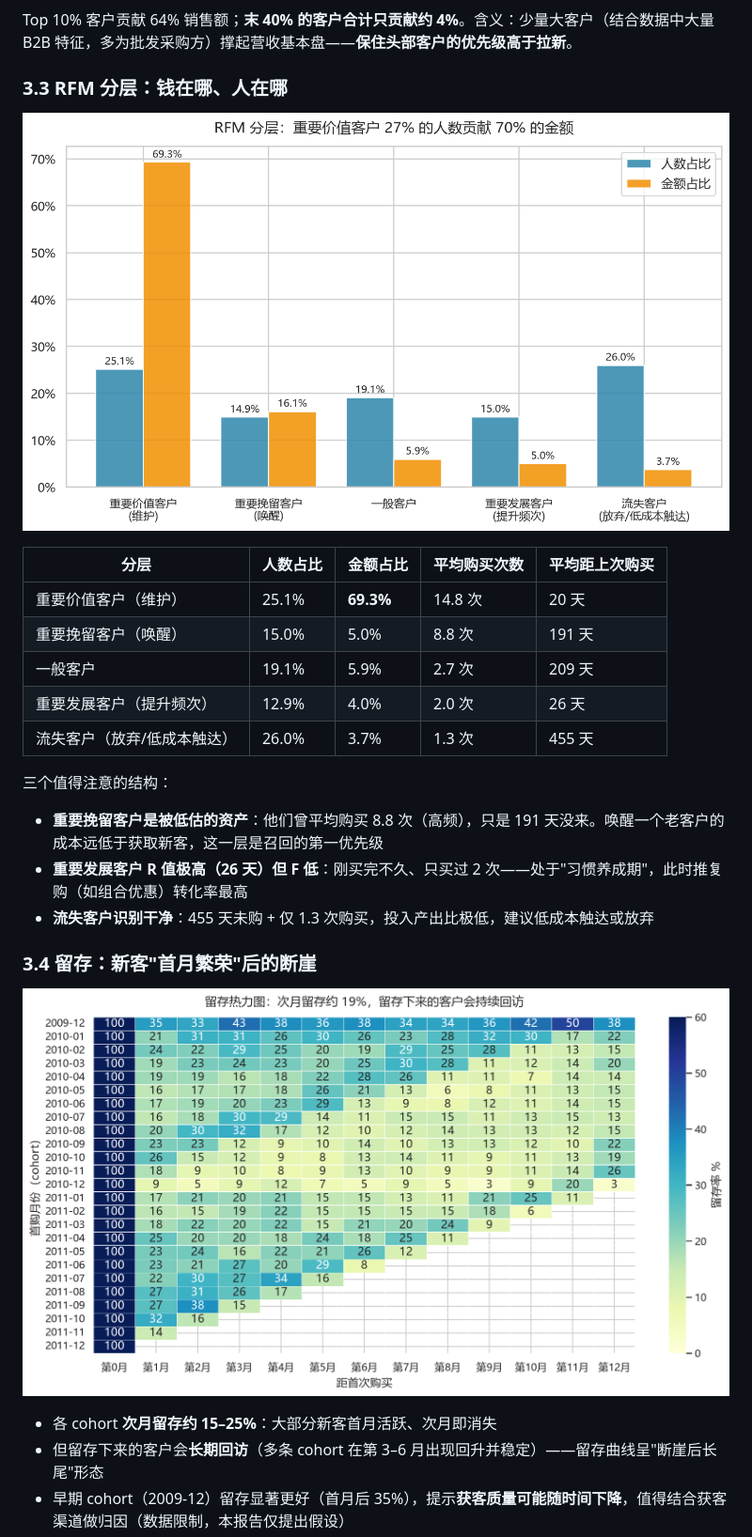
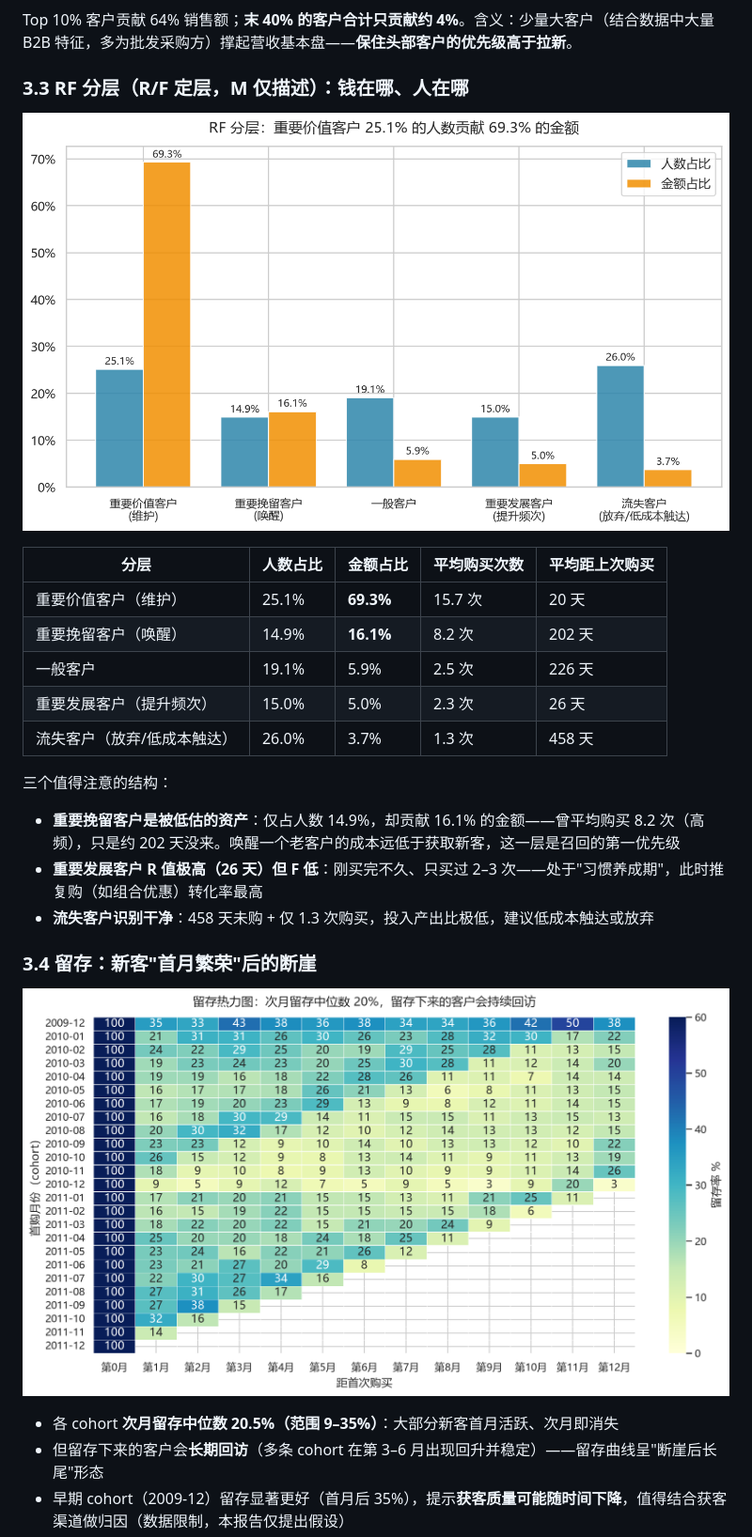
Before and after one commit to LetitbePJ/ecommerce-churn-analysis, a Markdown page: 报告.md, the part around one of its changes. Shown at 94% size. GitHub-like rendering; pictures changed too: charts/03_rfm_segments.png, charts/04_retention_heatmap.png.

```diff
--- a/报告.md
+++ b/报告.md
@@ -58,5 +61,5 @@
 
 Top 10% 客户贡献 64% 销售额；**末 40% 的客户合计只贡献约 4%**。含义：少量大客户（结合数据中大量 B2B 特征，多为批发采购方）撑起营收基本盘——**保住头部客户的优先级高于拉新**。
 
-### 3.3 RFM 分层：钱在哪、人在哪
+### 3.3 RF 分层（R/F 定层，M 仅描述）：钱在哪、人在哪
 
@@ -64,23 +67,23 @@ Top 10% 客户贡献 64% 销售额；**末 40% 的客户合计只贡献约 4%**
 
 | 分层 | 人数占比 | 金额占比 | 平均购买次数 | 平均距上次购买 |
 |---|---|---|---|---|
-| 重要价值客户（维护） | 25.1% | **69.3%** | 14.8 次 | 20 天 |
-| 重要挽留客户（唤醒） | 15.0% | 5.0% | 8.8 次 | 191 天 |
-| 一般客户 | 19.1% | 5.9% | 2.7 次 | 209 天 |
-| 重要发展客户（提升频次） | 12.9% | 4.0% | 2.0 次 | 26 天 |
-| 流失客户（放弃/低成本触达） | 26.0% | 3.7% | 1.3 次 | 455 天 |
+| 重要价值客户（维护） | 25.1% | **69.3%** | 15.7 次 | 20 天 |
+| 重要挽留客户（唤醒） | 14.9% | **16.1%** | 8.2 次 | 202 天 |
+| 一般客户 | 19.1% | 5.9% | 2.5 次 | 226 天 |
+| 重要发展客户（提升频次） | 15.0% | 5.0% | 2.3 次 | 26 天 |
+| 流失客户（放弃/低成本触达） | 26.0% | 3.7% | 1.3 次 | 458 天 |
 
 三个值得注意的结构：
 
-- **重要挽留客户是被低估的资产**：他们曾平均购买 8.8 次（高频），只是 191 天没来。唤醒一个老客户的成本远低于获取新客，这一层是召回的第一优先级
-- **重要发展客户 R 值极高（26 天）但 F 低**：刚买完不久、只买过 2 次——处于"习惯养成期"，此时推复购（如组合优惠）转化率最高
-- **流失客户识别干净**：455 天未购 + 仅 1.3 次购买，投入产出比极低，建议低成本触达或放弃
+- **重要挽留客户是被低估的资产**：仅占人数 14.9%，却贡献 16.1% 的金额——曾平均购买 8.2 次（高频），只是约 202 天没来。唤醒一个老客户的成本远低于获取新客，这一层是召回的第一优先级
+- **重要发展客户 R 值极高（26 天）但 F 低**：刚买完不久、只买过 2–3 次——处于"习惯养成期"，此时推复购（如组合优惠）转化率最高
+- **流失客户识别干净**：458 天未购 + 仅 1.3 次购买，投入产出比极低，建议低成本触达或放弃
 
 ### 3.4 留存：新客"首月繁荣"后的断崖
 
 ![留存热力图](charts/04_retention_heatmap.png)
 
-- 各 cohort **次月留存约 15–25%**：大部分新客首月活跃、次月即消失
+- 各 cohort **次月留存中位数 20.5%（范围 9–35%）**：大部分新客首月活跃、次月即消失
 - 但留存下来的客户会**长期回访**（多条 cohort 在第 3–6 月出现回升并稳定）——留存曲线呈"断崖后长尾"形态
 - 早期 cohort（2009-12）留存显著更好（首月后 35%），提示**获客质量可能随时间下降**，值得结合获客渠道做归因（数据限制，本报告仅提出假设）
 
```
Also changed, not shown: other parts of 报告.md (+17 -8 lines), README.md (+23 -9 lines), charts/01_monthly_trend.png, 6 other files.
